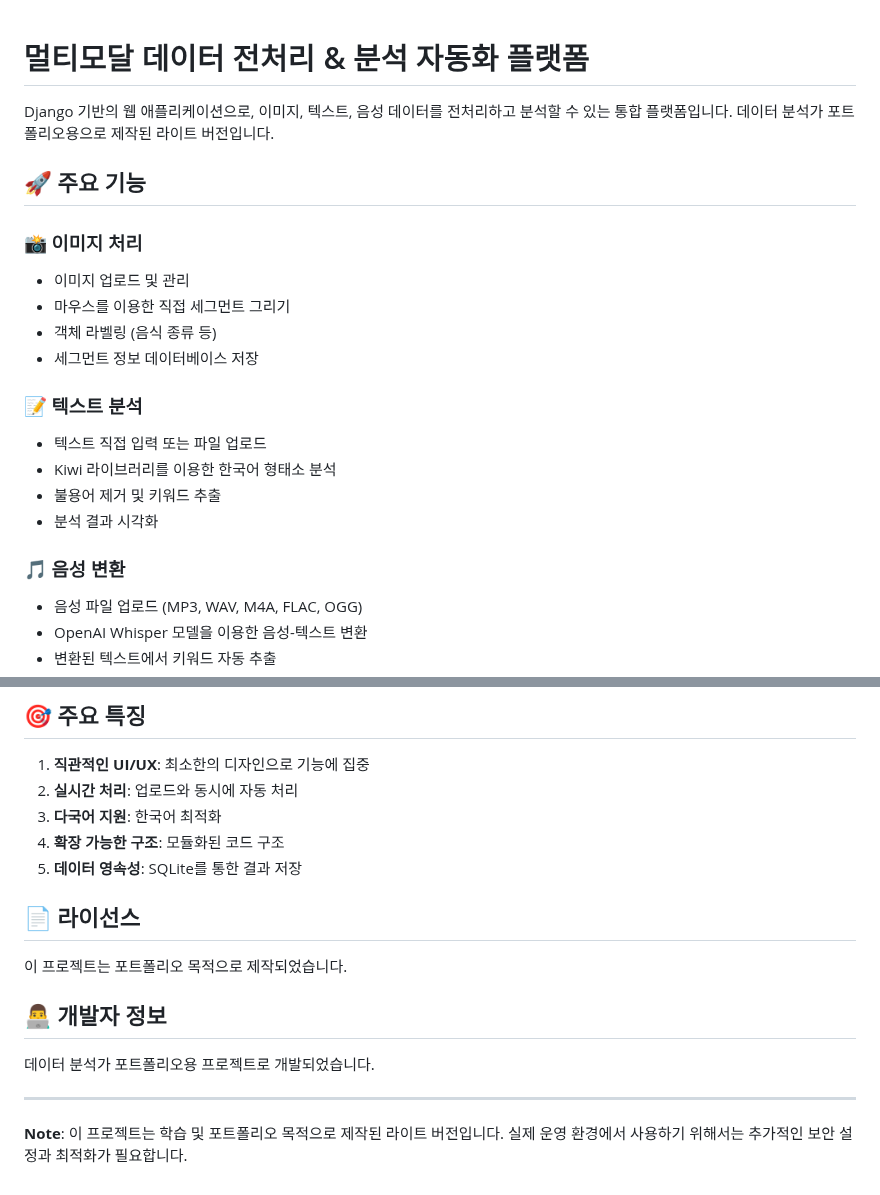
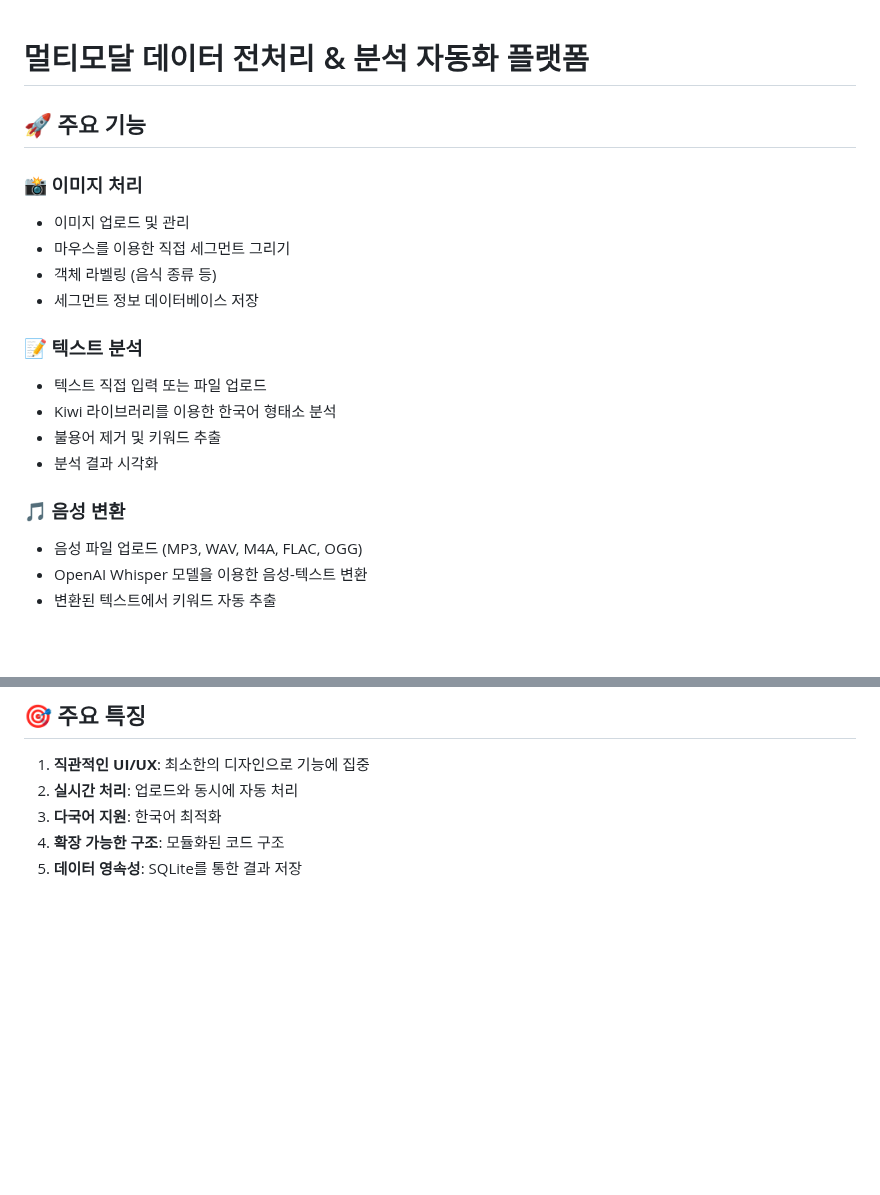
Before and after one commit to jyj50/data_automation, a Markdown page: README.md, 2 parts joined by grey strips. GitHub-like rendering; blank space fills up the shorter version.

Commit message:
README.md 수정

```diff
--- a/README.md
+++ b/README.md
@@ -1,22 +1,23 @@
 # 멀티모달 데이터 전처리 & 분석 자동화 플랫폼
-
-Django 기반의 웹 애플리케이션으로, 이미지, 텍스트, 음성 데이터를 전처리하고 분석할 수 있는 통합 플랫폼입니다. 데이터 분석가 포트폴리오용으로 제작된 라이트 버전입니다.
 
 ## 🚀 주요 기능
 
 ### 📸 이미지 처리
+
 - 이미지 업로드 및 관리
 - 마우스를 이용한 직접 세그먼트 그리기
 - 객체 라벨링 (음식 종류 등)
 - 세그먼트 정보 데이터베이스 저장
 
 ### 📝 텍스트 분석
+
 - 텍스트 직접 입력 또는 파일 업로드
 - Kiwi 라이브러리를 이용한 한국어 형태소 분석
 - 불용어 제거 및 키워드 추출
 - 분석 결과 시각화
 
 ### 🎵 음성 변환
+
 - 음성 파일 업로드 (MP3, WAV, M4A, FLAC, OGG)
 - OpenAI Whisper 모델을 이용한 음성-텍스트 변환
 - 변환된 텍스트에서 키워드 자동 추출
@@ -163,15 +176,3 @@ pip install python-magic-bin
 3. **다국어 지원**: 한국어 최적화
 4. **확장 가능한 구조**: 모듈화된 코드 구조
 5. **데이터 영속성**: SQLite를 통한 결과 저장
-
-## 📄 라이선스
-
-이 프로젝트는 포트폴리오 목적으로 제작되었습니다.
-
-## 👨‍💻 개발자 정보
-
-데이터 분석가 포트폴리오용 프로젝트로 개발되었습니다.
-
----
-
-**Note**: 이 프로젝트는 학습 및 포트폴리오 목적으로 제작된 라이트 버전입니다. 실제 운영 환경에서 사용하기 위해서는 추가적인 보안 설정과 최적화가 필요합니다.
```
Also changed, not shown: other parts of README.md (+12 -0 lines).
